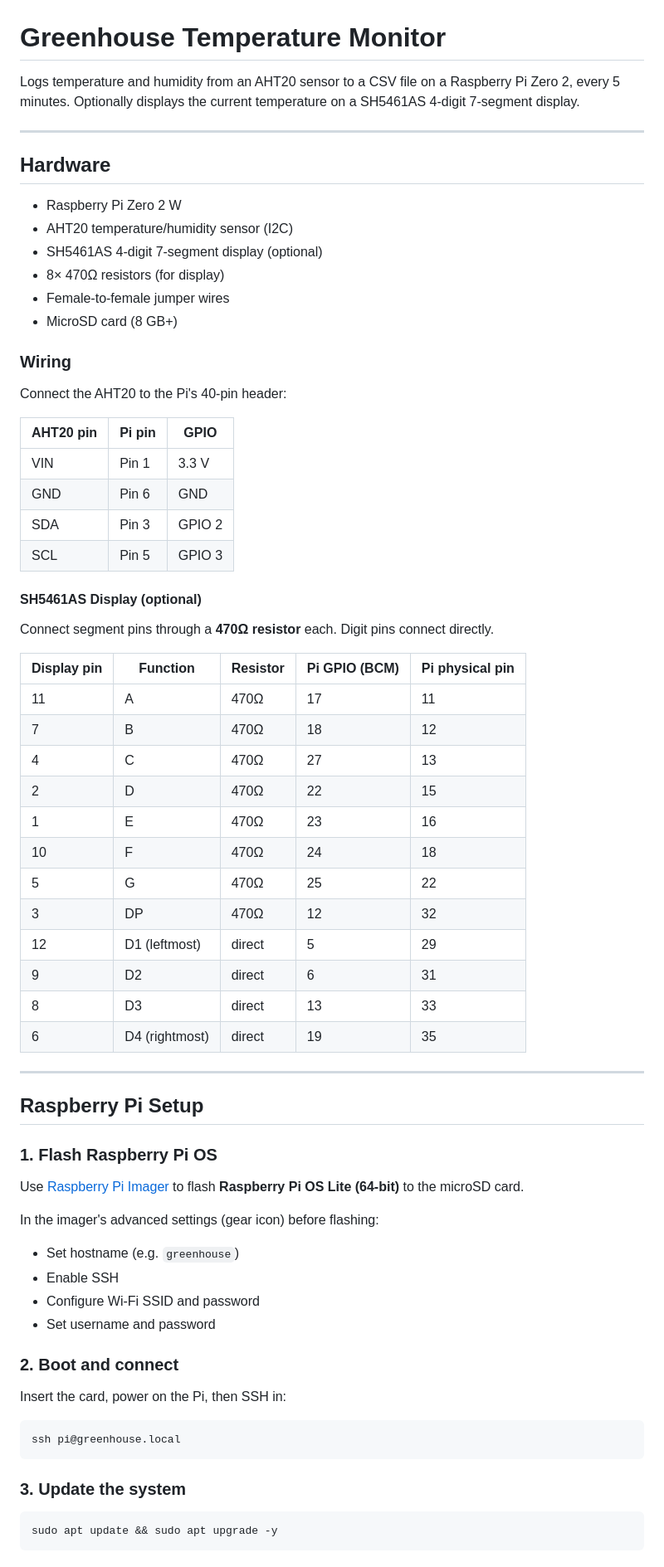
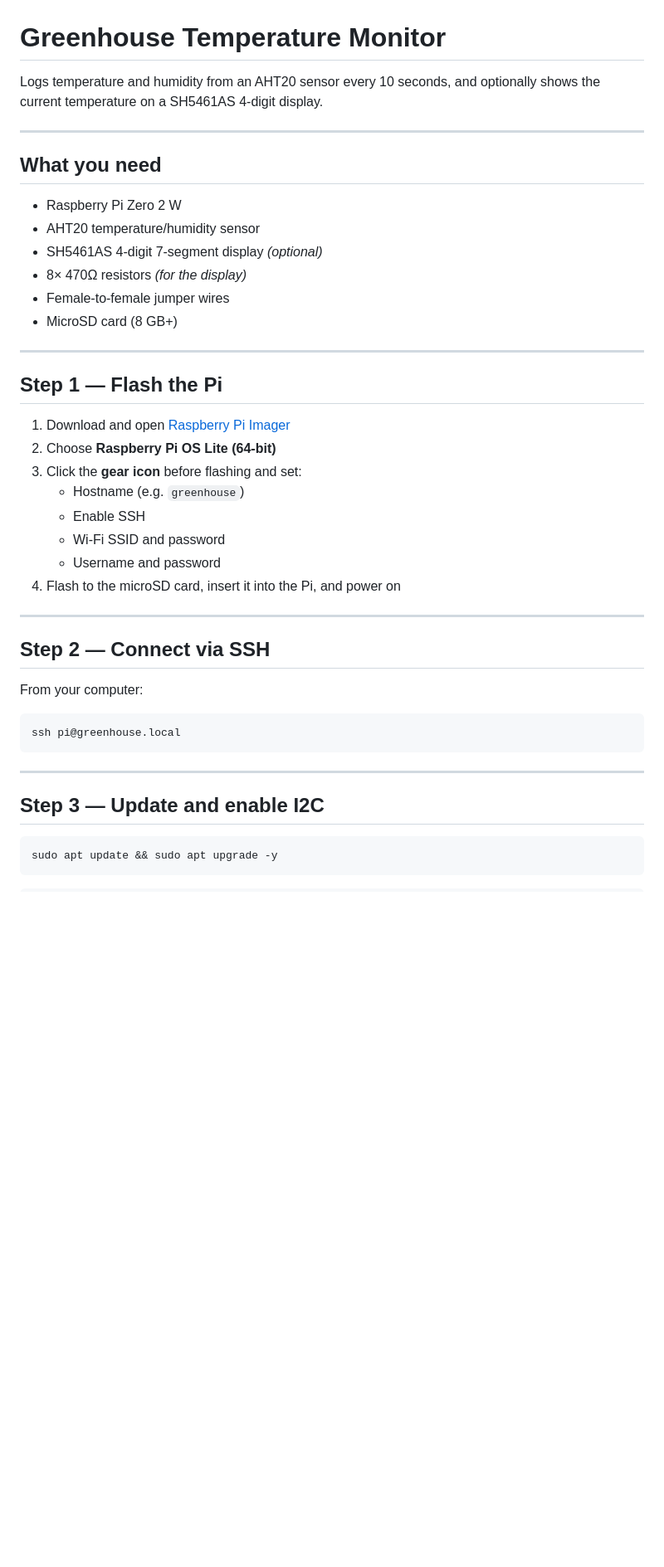
Before and after one commit to kennetng/greenhouse-temperature-monitor, a Markdown page: README.md, the part around one of its changes. Shown at 83% size. Rendered like a GitHub page; blank space fills up the shorter version.

````diff
--- a/README.md
+++ b/README.md
@@ -1,71 +1,44 @@
 # Greenhouse Temperature Monitor
 
-Logs temperature and humidity from an AHT20 sensor to a CSV file on a Raspberry Pi Zero 2, every 5 minutes. Optionally displays the current temperature on a SH5461AS 4-digit 7-segment display.
+Logs temperature and humidity from an AHT20 sensor every 10 seconds, and optionally shows the current temperature on a SH5461AS 4-digit display.
 
 ---
 
-## Hardware
+## What you need
 
 - Raspberry Pi Zero 2 W
-- AHT20 temperature/humidity sensor (I2C)
-- SH5461AS 4-digit 7-segment display (optional)
-- 8× 470Ω resistors (for display)
+- AHT20 temperature/humidity sensor
+- SH5461AS 4-digit 7-segment display *(optional)*
+- 8× 470Ω resistors *(for the display)*
 - Female-to-female jumper wires
 - MicroSD card (8 GB+)
 
-### Wiring
+---
 
-Connect the AHT20 to the Pi's 40-pin header:
+## Step 1 — Flash the Pi
 
-| AHT20 pin | Pi pin | GPIO |
-|-----------|--------|------|
-| VIN       | Pin 1  | 3.3 V |
-| GND       | Pin 6  | GND  |
-| SDA       | Pin 3  | GPIO 2 |
-| SCL       | Pin 5  | GPIO 3 |
-
-#### SH5461AS Display (optional)
-
-Connect segment pins through a **470Ω resistor** each. Digit pins connect directly.
-
-| Display pin | Function      | Resistor | Pi GPIO (BCM) | Pi physical pin |
-|-------------|---------------|----------|---------------|-----------------|
-| 11          | A             | 470Ω     | 17            | 11              |
-| 7           | B             | 470Ω     | 18            | 12              |
-| 4           | C             | 470Ω     | 27            | 13              |
-| 2           | D             | 470Ω     | 22            | 15              |
-| 1           | E             | 470Ω     | 23            | 16              |
-| 10          | F             | 470Ω     | 24            | 18              |
-| 5           | G             | 470Ω     | 25            | 22              |
-| 3           | DP            | 470Ω     | 12            | 32              |
-| 12          | D1 (leftmost) | direct   | 5             | 29              |
-| 9           | D2            | direct   | 6             | 31              |
-| 8           | D3            | direct   | 13            | 33              |
-| 6           | D4 (rightmost)| direct   | 19            | 35              |
+1. Download and open [Raspberry Pi Imager](https://www.raspberrypi.com/software/)
+2. Choose **Raspberry Pi OS Lite (64-bit)**
+3. Click the **gear icon** before flashing and set:
+   - Hostname (e.g. `greenhouse`)
+   - Enable SSH
+   - Wi-Fi SSID and password
+   - Username and password
+4. Flash to the microSD card, insert it into the Pi, and power on
 
 ---
 
-## Raspberry Pi Setup
+## Step 2 — Connect via SSH
 
-### 1. Flash Raspberry Pi OS
-
-Use [Raspberry Pi Imager](https://www.raspberrypi.com/software/) to flash **Raspberry Pi OS Lite (64-bit)** to the microSD card.
-
-In the imager's advanced settings (gear icon) before flashing:
-- Set hostname (e.g. `greenhouse`)
-- Enable SSH
-- Configure Wi-Fi SSID and password
-- Set username and password
-
-### 2. Boot and connect
-
-Insert the card, power on the Pi, then SSH in:
+From your computer:
 
 ```bash
 ssh pi@greenhouse.local
 ```
 
-### 3. Update the system
+---
+
+## Step 3 — Update and enable I2C
 
 ```bash
 sudo apt update && sudo apt upgrade -y
````
Also changed, not shown: other parts of README.md (+79 -38 lines).
